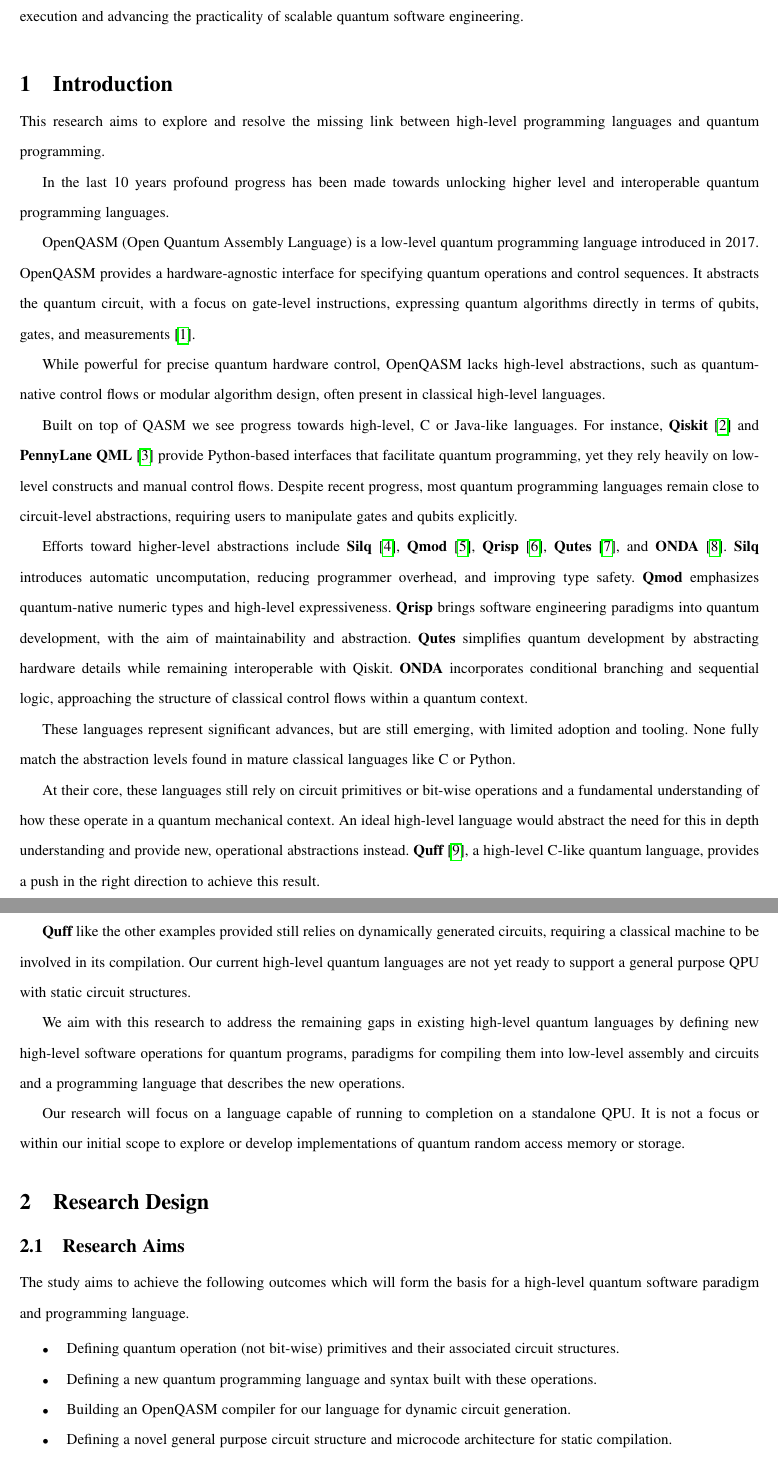
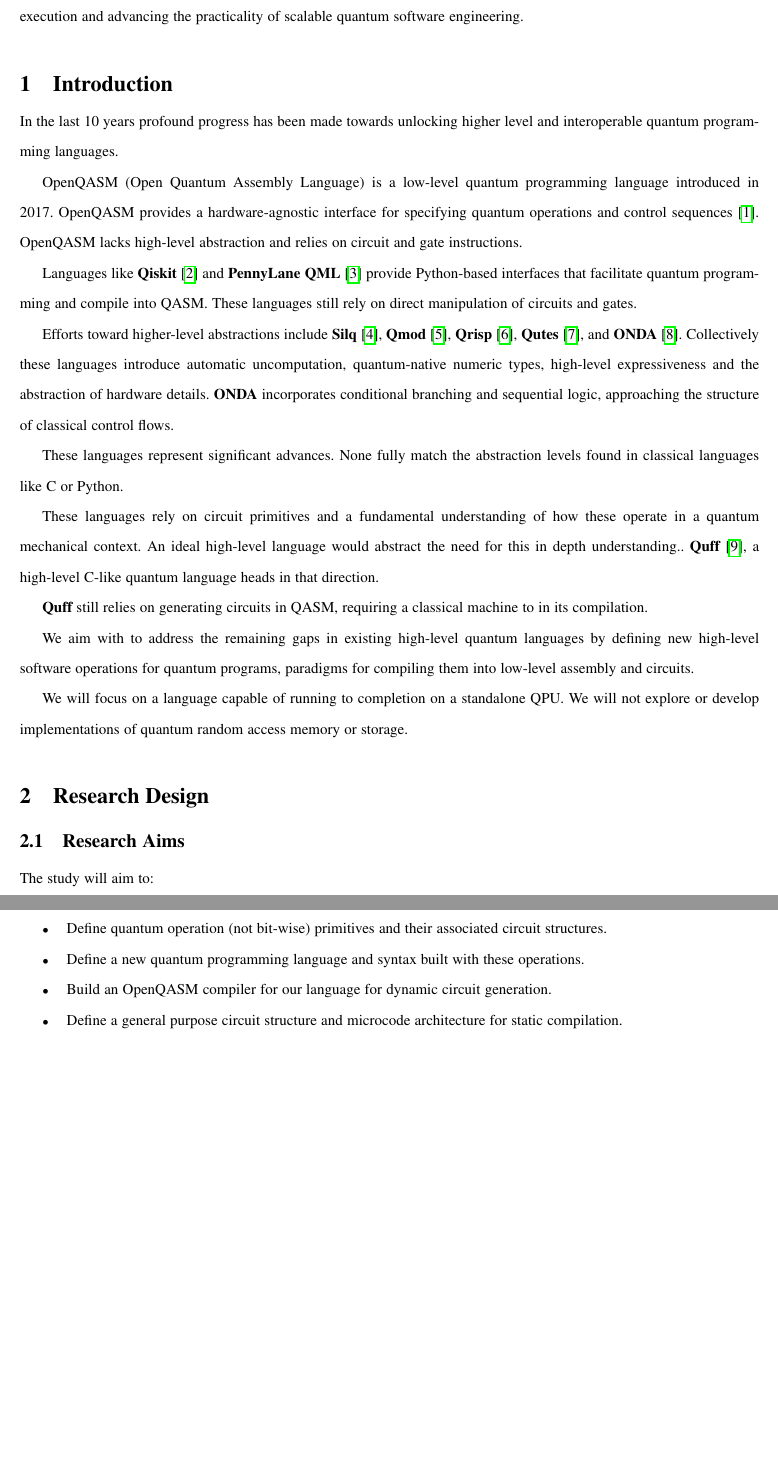
Before and after one commit to kavacon/phd-scratch-repository, a LaTeX paper (research_proposal/proposal.tex): two parts of pages 3 and 4 of 8 before the commit and two parts of pages 3 and 4 of 7 after it, joined at a grey line, cut so that both start at the same text, the shorter picture padded with empty space. Compiled offline with pdfLaTeX.

Commit message:
Updates from Overleaf

```diff
--- a/research_proposal/proposal.tex
+++ b/research_proposal/proposal.tex
@@ -45,41 +45,39 @@ Employing the Constructive Research Method, it will deliver a C-like language an
 
 % Introduction
 \section{Introduction}
-This research aims to explore and resolve the missing link between high-level programming languages and quantum programming.
-
 In the last 10 years profound progress has been made towards unlocking higher level and interoperable quantum programming languages.
 
-OpenQASM (Open Quantum Assembly Language) is a low-level quantum programming language introduced in 2017. OpenQASM provides a hardware-agnostic interface for specifying quantum operations and control sequences. It abstracts the quantum circuit, with a focus on gate-level instructions, expressing quantum algorithms directly in terms of qubits, gates, and measurements \cite{cross2017open}.
+OpenQASM (Open Quantum Assembly Language) is a low-level quantum programming language introduced in 2017. OpenQASM provides a hardware-agnostic interface for specifying quantum operations and control sequences~\cite{cross2017open}.
+OpenQASM lacks high-level abstraction and relies on circuit and gate instructions.
 
-While powerful for precise quantum hardware control, OpenQASM lacks high-level abstractions, such as quantum-native control flows or modular algorithm design, often present in classical high-level languages.
+Languages like \textbf{Qiskit}~\cite{qiskit} and \textbf{PennyLane QML}~\cite{pennylane} provide Python-based interfaces that facilitate quantum programming and compile into QASM.
+These languages still rely on direct manipulation of circuits and gates.
 
-Built on top of QASM we see progress towards high-level, C or Java-like languages. For instance, \textbf{Qiskit}~\cite{qiskit} and \textbf{PennyLane QML}~\cite{pennylane} provide Python-based interfaces that facilitate quantum programming, yet they rely heavily on low-level constructs and manual control flows.
-Despite recent progress, most quantum programming languages remain close to circuit-level abstractions, requiring users to manipulate gates and qubits explicitly.
+Efforts toward higher-level abstractions include \textbf{Silq}~\cite{silq2024}, \textbf{Qmod}~\cite{qmod2025}, \textbf{Qrisp}~\cite{qrisp2024}, \textbf{Qutes}~\cite{qutes2025}, and \textbf{ONDA}~\cite{onda2024}.
+Collectively these languages introduce automatic uncomputation, quantum-native numeric types, high-level expressiveness and the abstraction of hardware details. \textbf{ONDA} incorporates conditional branching and sequential logic, approaching the structure of classical control flows.
 
-Efforts toward higher-level abstractions include \textbf{Silq}~\cite{silq2024}, \textbf{Qmod}~\cite{qmod2025}, \textbf{Qrisp}~\cite{qrisp2024}, \textbf{Qutes}~\cite{qutes2025}, and \textbf{ONDA}~\cite{onda2024}. \textbf{Silq} introduces automatic uncomputation, reducing programmer overhead, and improving type safety. \textbf{Qmod} emphasizes quantum-native numeric types and high-level expressiveness. \textbf{Qrisp} brings software engineering paradigms into quantum development, with the aim of maintainability and abstraction. \textbf{Qutes} simplifies quantum development by abstracting hardware details while remaining interoperable with Qiskit. \textbf{ONDA} incorporates conditional branching and sequential logic, approaching the structure of classical control flows within a quantum context.
+These languages represent significant advances.
+None fully match the abstraction levels found in classical languages like C or Python.
 
-These languages represent significant advances, but are still emerging, with limited adoption and tooling. None fully match the abstraction levels found in mature classical languages like C or Python.
+These languages rely on circuit primitives and a fundamental understanding of how these operate in a quantum mechanical context.
+An ideal high-level language would abstract the need for this in depth understanding..
+\textbf{Quff}~\cite{quff2024}, a high-level C-like quantum language heads in that direction.
 
-At their core, these languages still rely on circuit primitives or bit-wise operations and a fundamental understanding of how these operate in a quantum mechanical context.
-An ideal high-level language would abstract the need for this in depth understanding and provide new, operational abstractions instead.
-\textbf{Quff}~\cite{quff2024}, a high-level C-like quantum language, provides a push in the right direction to achieve this result.
+\textbf{Quff} still relies on generating circuits in QASM, requiring a classical machine to in its compilation.
 
-\textbf{Quff} like the other examples provided still relies on dynamically generated circuits, requiring a classical machine to be involved in its compilation.
-Our current high-level quantum languages are not yet ready to support a general purpose QPU with static circuit structures.
+We aim with to address the remaining gaps in existing high-level quantum languages by defining new high-level software operations for quantum programs, paradigms for compiling them into low-level assembly and circuits.
 
-We aim with this research to address the remaining gaps in existing high-level quantum languages by defining new high-level software operations for quantum programs, paradigms for compiling them into low-level assembly and circuits and a programming language that describes the new operations.
-
-Our research will focus on a language capable of running to completion on a standalone QPU.
-It is not a focus or within our initial scope to explore or develop implementations of quantum random access memory or storage.
+We will focus on a language capable of running to completion on a standalone QPU.
+We will not explore or develop implementations of quantum random access memory or storage.
 
 % Research Design
 \section{Research Design}
 \subsection{Research Aims}
-The study aims to achieve the following outcomes which will form the basis for a high-level quantum software paradigm and programming language.
+The study will aim to:
 \begin{itemize}
-    \item Defining quantum operation (not bit-wise) primitives and their associated circuit structures.
-    \item Defining a new quantum programming language and syntax built with these operations.
-    \item Building an OpenQASM compiler for our language for dynamic circuit generation.
-    \item Defining a novel general purpose circuit structure and microcode architecture for static compilation.
+    \item Define quantum operation (not bit-wise) primitives and their associated circuit structures.
+    \item Define a new quantum programming language and syntax built with these operations.
+    \item Build an OpenQASM compiler for our language for dynamic circuit generation.
+    \item Define a general purpose circuit structure and microcode architecture for static compilation.
 \end{itemize}
 
```
Also changed, not shown: research_proposal/proposal.tex (30 more changed lines).
